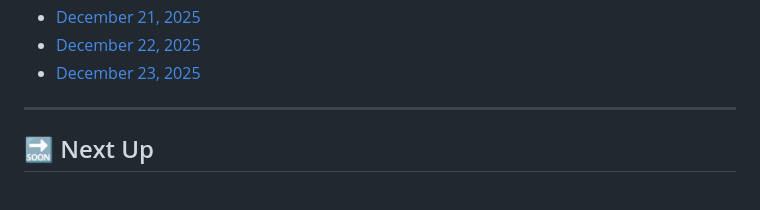
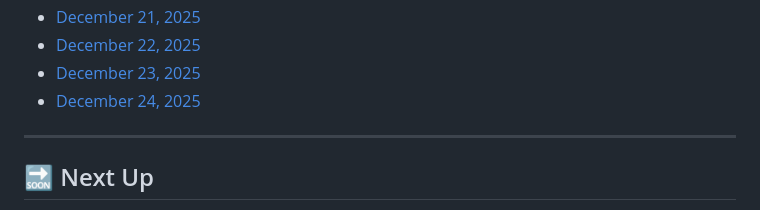
Before and after one commit to MouadBenaich/ZTM-learning-journey, a Markdown page: README.md, the part around the change. Rendered like a GitHub page.

Commit message:
PROGRESS LOG FILE ADDED

```diff
--- a/README.md
+++ b/README.md
@@ -331,6 +331,7 @@ This repository tracks modules, exercises, notes, and reflections — capturing
 - [December 21, 2025](progress/2025-12-21.md)
 - [December 22, 2025](progress/2025-12-22.md)
 - [December 23, 2025](progress/2025-12-23.md)
+- [December 24, 2025](progress/2025-12-24.md)
 
 ---
 
```
Also changed, not shown: progress/2025-12-24.md (added).
